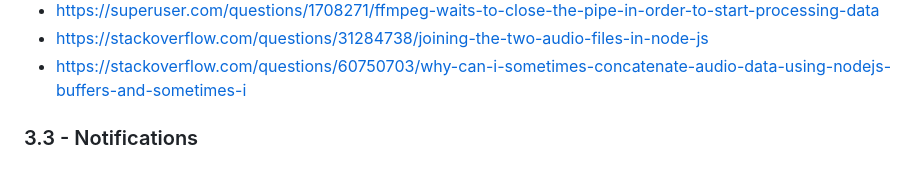
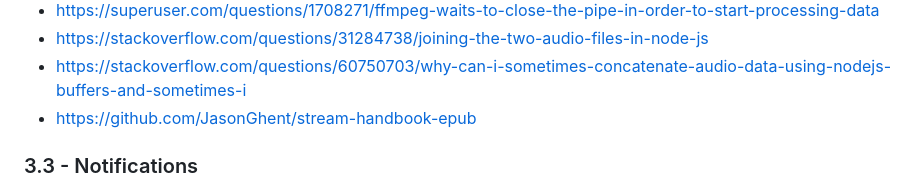
Before and after one commit to Lazztech/Comms, a Markdown page: docs/design.md, the part around the change. Drawn GitHub-style.

Commit message:
substack stream handbook

```diff
--- a/docs/design.md
+++ b/docs/design.md
@@ -113,6 +113,7 @@ Additionally FFMPEG may be instructed to keep a set number of HLS segments then
 - https://superuser.com/questions/1708271/ffmpeg-waits-to-close-the-pipe-in-order-to-start-processing-data
 - https://stackoverflow.com/questions/31284738/joining-the-two-audio-files-in-node-js
 - https://stackoverflow.com/questions/60750703/why-can-i-sometimes-concatenate-audio-data-using-nodejs-buffers-and-sometimes-i
+- https://github.com/JasonGhent/stream-handbook-epub
 
 ### 3.3 - Notifications
 
```
